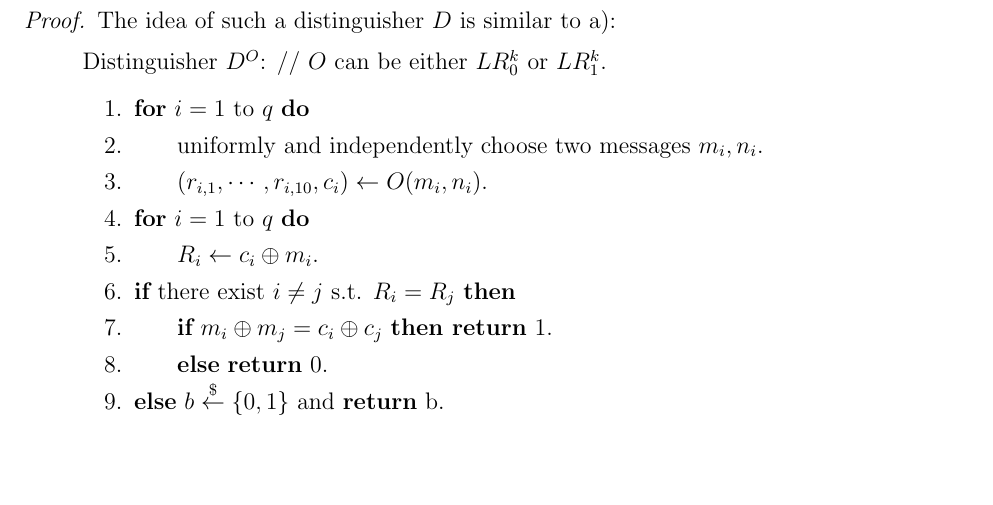
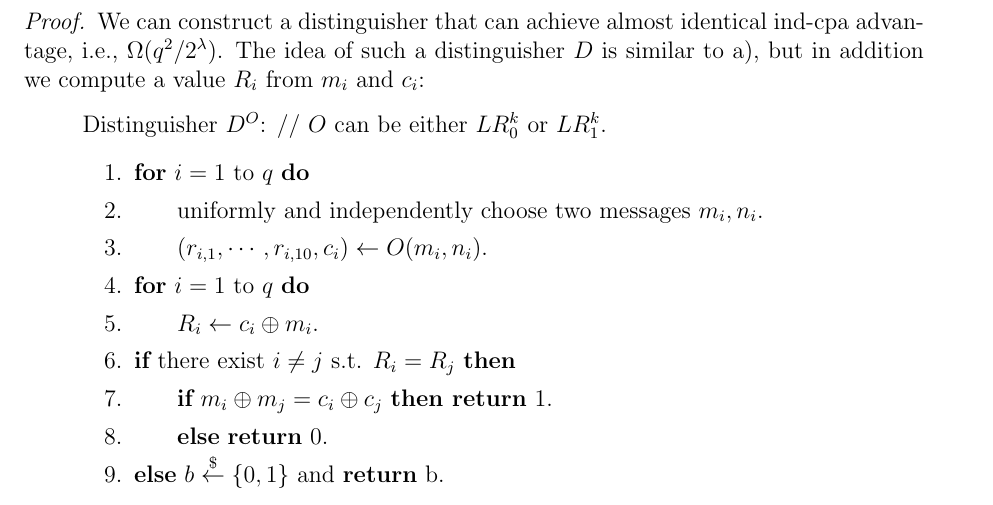
Before and after one commit to shiyujiucsb/cs290g, a LaTeX problem sheet (hw2.tex): part of page 10 of 11, cut at the place of the change, the shorter picture padded with empty space. Compiled offline with pdfLaTeX.

Commit message:
last task

```diff
--- a/hw2.tex
+++ b/hw2.tex
@@ -407,8 +407,13 @@ Note that $2^{32}$ is not big enough for modern computers.
 To encrypt a message $m \in \bits^\lambda$ with secret key $k \in \bits^\lambda$, it chooses random strings $r_1, \cdots, r_{10} \getsr \bits^\lambda$ and produces the ciphertext $c = (r_1, \cdots, r_{10}, F(k, r_1) \oplus \cdots \oplus F(k, r_{10}) \oplus m$. (Note that the ciphertext has now length $11\lambda$ bits.)
 
 Try to give the best possible $q$-query distinguisher you can find against this construction, and analyze its ind-cpa advantage.
+
+\begin{claim}
+The less-efficient variant above cannot improve the ind-cpa security of CTR.
+\end{claim}
 \begin{proof}
-The idea of such a distinguisher $D$ is similar to a):
+We can construct a distinguisher that can achieve almost identical ind-cpa advantage, i.e., $\Omega(q^2/2^\lambda)$.
+The idea of such a distinguisher $D$ is similar to a), but in addition we compute a value $R_i$ from $m_i$ and $c_i$:
 \begin{quote}
 Distinguisher $D^O$: // $O$ can be either $LR_0^k$ or $LR_1^k$.
 \begin{enumerate}
```
